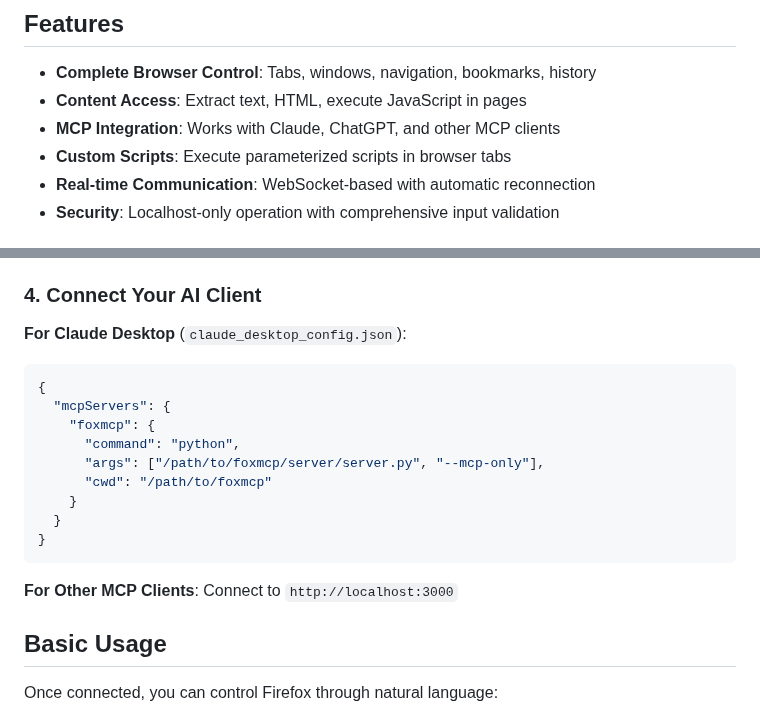
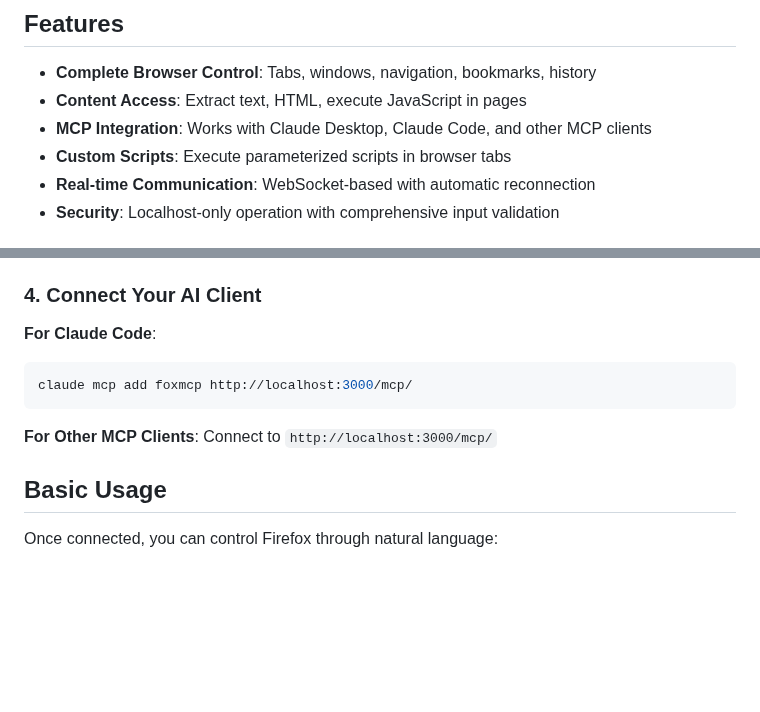
Before and after one commit to ThinkerYzu/foxmcp, a Markdown page: README.md, 2 parts joined by grey strips. Rendered like a GitHub page; blank space fills up the shorter version.

Commit message:
Update Claude Code client configuration with correct endpoint
- Use http://localhost:3000/mcp/ endpoint instead of launching server process
- Remove incorrect transport type specification
- Remove Claude Desktop configuration section
- Focus documentation on Claude Code as primary client

````diff
--- a/README.md
+++ b/README.md
@@ -10,7 +10,7 @@ A Firefox extension that exposes browser functionality to AI assistants and auto
 
 - **Complete Browser Control**: Tabs, windows, navigation, bookmarks, history
 - **Content Access**: Extract text, HTML, execute JavaScript in pages
-- **MCP Integration**: Works with Claude, ChatGPT, and other MCP clients
+- **MCP Integration**: Works with Claude Desktop, Claude Code, and other MCP clients
 - **Custom Scripts**: Execute parameterized scripts in browser tabs
 - **Real-time Communication**: WebSocket-based with automatic reconnection
 - **Security**: Localhost-only operation with comprehensive input validation
@@ -71,21 +71,13 @@ The server will start on:
 
 ### 4. Connect Your AI Client
 
-**For Claude Desktop** (`claude_desktop_config.json`):
-```json
-{
-  "mcpServers": {
-    "foxmcp": {
-      "command": "python",
-      "args": ["/path/to/foxmcp/server/server.py", "--mcp-only"],
-      "cwd": "/path/to/foxmcp"
-    }
-  }
-}
+**For Claude Code**:
+```bash
+claude mcp add foxmcp http://localhost:3000/mcp/
 ```
 
 **For Other MCP Clients**:
-Connect to `http://localhost:3000`
+Connect to `http://localhost:3000/mcp/`
 
 ## Basic Usage
 
````
Also changed, not shown: docs/configuration.md (+10 -0 lines).
